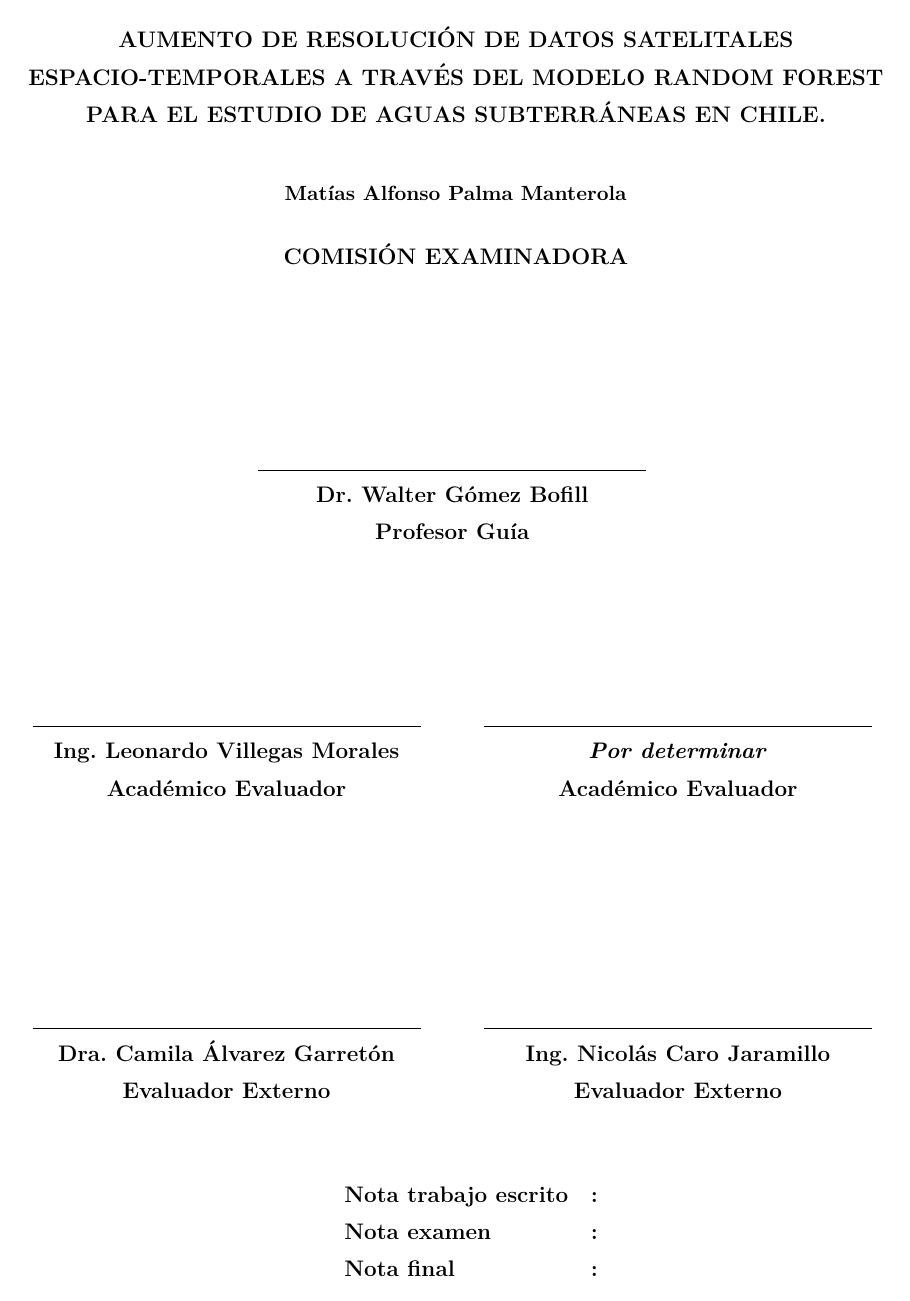
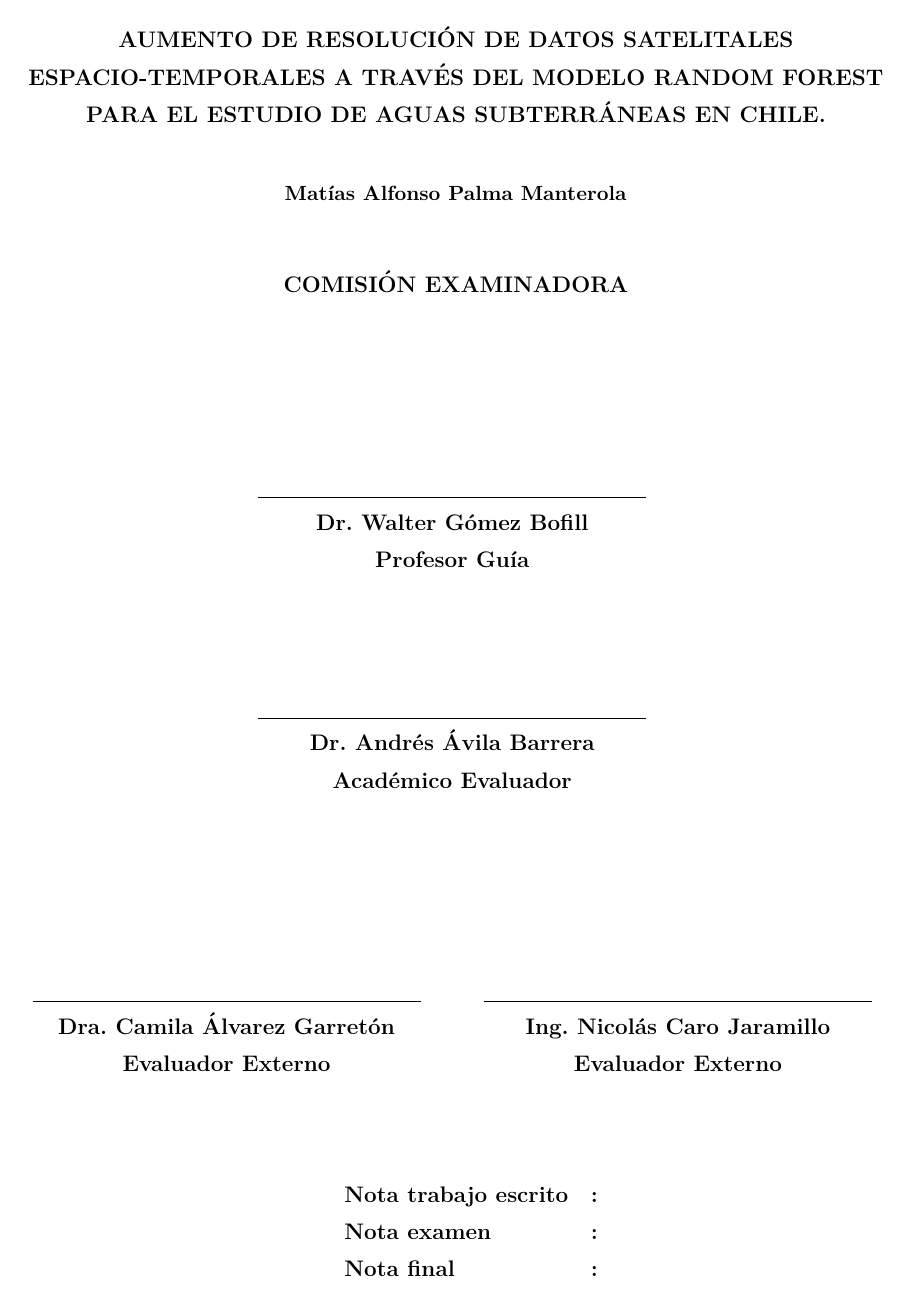
Before and after one commit to mpalmamanterola/Plantilla-Tesis-UFRO, a LaTeX thesis (Plantilla Tesis UFRO/Informe_Práctica.tex, which reads Plantilla Tesis UFRO/UFRO_Tesis.sty): page 4 of 71. Compiled offline with pdfLaTeX.

Commit message:
Comisión evaluadora

```diff
--- a/Plantilla Tesis UFRO/Informe_Práctica.tex
+++ b/Plantilla Tesis UFRO/Informe_Práctica.tex
@@ -51,8 +51,7 @@
 \titlefoot{Aumento de resolución  de datos satelitales a través del modelo Random Forest}
 \author{Matías Alfonso Palma Manterola}
 \profguia{Dr. Walter Gómez Bofill}
-\profcorrA{Ing. Leonardo Villegas Morales}
-\profcorrB{\textit{Por determinar}}
+\profcorrA{Dr. Andrés Ávila Barrera}
 \profcorrC{Dra. Camila Álvarez Garretón}
 \profcorrD{Ing. Nicolás Caro Jaramillo}
 
--- a/Plantilla Tesis UFRO/UFRO_Tesis.sty
+++ b/Plantilla Tesis UFRO/UFRO_Tesis.sty
@@ -296,12 +296,10 @@ con el estilo de documento 'report'}}{}
 		\signature{\@profguia \\ Profesor Gu\'ia}
     	\vskip 1in
     	\hfill
-	    \begin{multicols}{2}
-			\signature{\@profcorrA \\ Acad\'emico Evaluador}
-			\vskip 0.2in
-    		\signature{\@profcorrB \\ Acad\'emico Evaluador}
-			\vskip 0.5in
-		\end{multicols}
+
+		\signature{\@profcorrA \\ Acad\'emico Evaluador}
+		\vskip 0.2in
+
 		\vskip 1in
     	\hfill
 	    \begin{multicols}{2}
```
